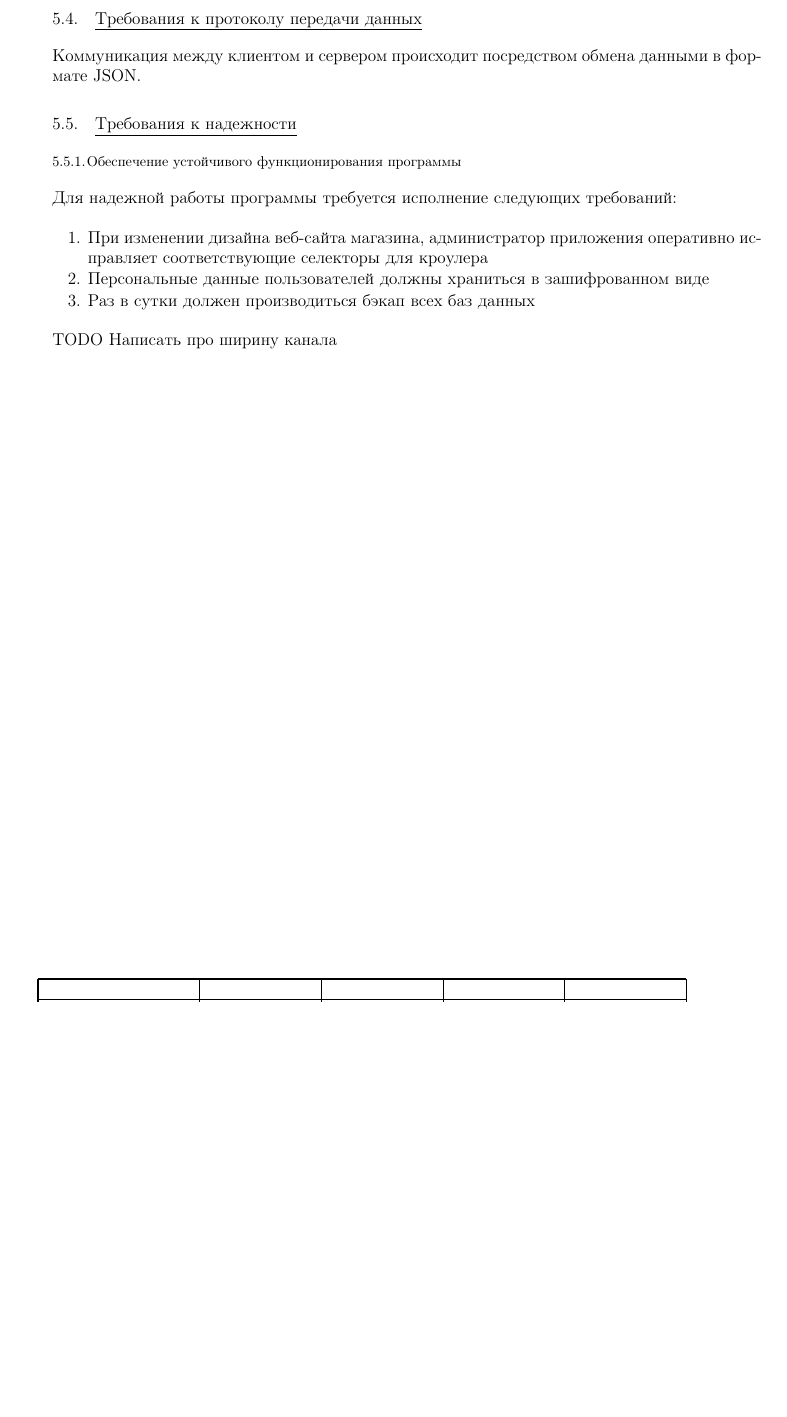
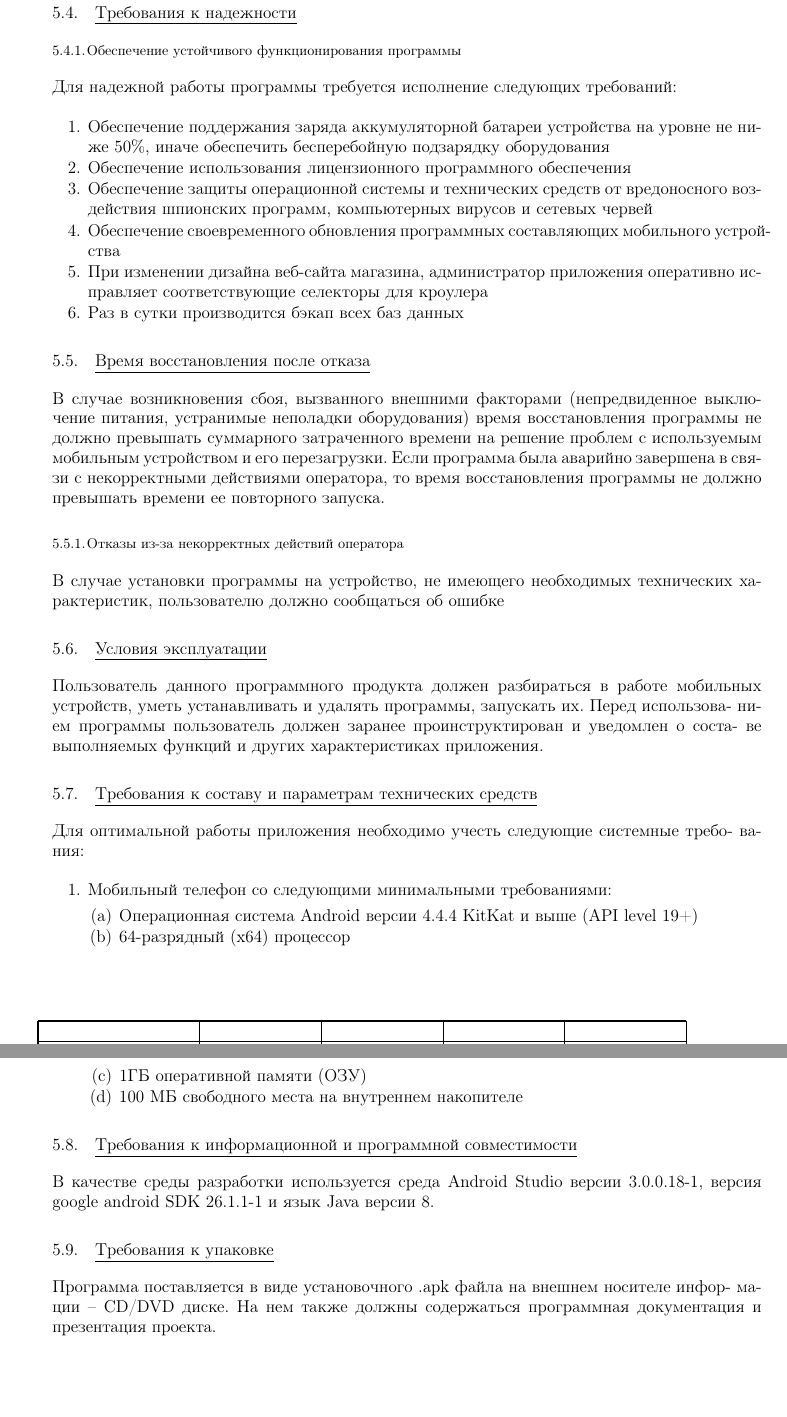
Before and after one commit to Sinopsys/Kursach-Documentation, a LaTeX document (tz/tz.tex, which reads tz/demands_from_program.tex): part of page 9 of 17 before the commit and two parts of pages 10 and 11 of 19 after it, the two joined at a grey line, cut at the place of the change, the shorter picture padded with empty space. Compiled offline with pdfLaTeX; a LaTeX package or settings file that is missing is left out.

Commit message:
Personal demands from program.

```diff
--- a/tz/demands_from_program.tex
+++ b/tz/demands_from_program.tex
@@ -46,18 +46,64 @@
 \end{my_enumerate}
 
 
-\subsection{Требования к протоколу передачи данных}
-
-Коммуникация между клиентом и сервером происходит посредством обмена данными в формате JSON.
-
 \subsection{Требования к надежности}
 \subsubsection{Обеспечение устойчивого функционирования программы}
 
 Для надежной работы программы требуется исполнение следующих требований:
 \begin{my_enumerate}
+\item Обеспечение поддержания заряда аккумуляторной батареи устройства на
+уровне не ниже 50\%, иначе обеспечить бесперебойную подзарядку оборудования
+\item Обеспечение использования лицензионного программного обеспечения
+\item Обеспечение защиты операционной системы и технических средств от
+вредоносного воздействия шпионских программ, компьютерных вирусов и сетевых
+червей
+\item Обеспечение своевременного обновления программных составляющих мобильного устройства
 \item При изменении дизайна веб-сайта магазина, администратор приложения оперативно
 исправляет соответствующие селекторы для кроулера
-\item Персональные данные пользователей должны храниться в зашифрованном виде
-\item Раз в сутки должен производиться бэкап всех баз данных
+\item Раз в сутки производится бэкап всех баз данных
 \end{my_enumerate}
-\textbf{TODO} Написать про ширину канала \\
+
+
+\subsection{Время восстановления после отказа}
+В случае возникновения сбоя, вызванного внешними факторами (непредвиденное
+выключение питания, устранимые неполадки оборудования) время восстановления
+программы не должно превышать суммарного затраченного времени на решение
+проблем с используемым мобильным устройством и его перезагрузки. Если программа
+была аварийно завершена в связи с некорректными действиями оператора, то время
+восстановления программы не должно превышать времени ее повторного запуска.
+
+
+\subsubsection{Отказы из-за некорректных действий оператора}
+В случае установки программы на устройство, не имеющего необходимых технических
+характеристик, пользователю должно сообщаться об ошибке
+
+
+\subsection{Условия эксплуатации}
+Пользователь данного программного продукта должен разбираться в работе мобильных
+устройств, уметь устанавливать и удалять программы, запускать их. Перед использова-
+нием программы пользователь должен заранее проинструктирован и уведомлен о соста-
+ве выполняемых функций и других характеристиках приложения.
+
+\subsection{Требования к составу и параметрам технических средств}
+Для оптимальной работы приложения необходимо учесть следующие системные требо-
+вания:
+\begin{my_enumerate}
+    \item Мобильный телефон со следующими минимальными требованиями:
+        \begin{my_enumerate}
+            \item Операционная система Android версии 4.4.4 KitKat и выше (API level 19+)
+            \item 64-разрядный (x64) процессор
+            \item 1ГБ оперативной памяти (ОЗУ)
+            \item 100 МБ свободного места на внутреннем накопителе
+        \end{my_enumerate}
+\end{my_enumerate}
+
+\subsection{Требования к информационной и программной совместимости}
+В качестве среды разработки используется среда Android Studio версии
+3.0.0.18-1, версия google android SDK 26.1.1-1 и язык Java версии 8.
+
+\subsection{Требования к упаковке}
+Программа поставляется в виде установочного .apk файла на внешнем носителе инфор-
+мации – CD/DVD диске. На нем также должны содержаться программная документация
+и презентация проекта.
+
+% EOF
```
Also changed, not shown: tz/demands_from_program.tex (4 more changed lines).
